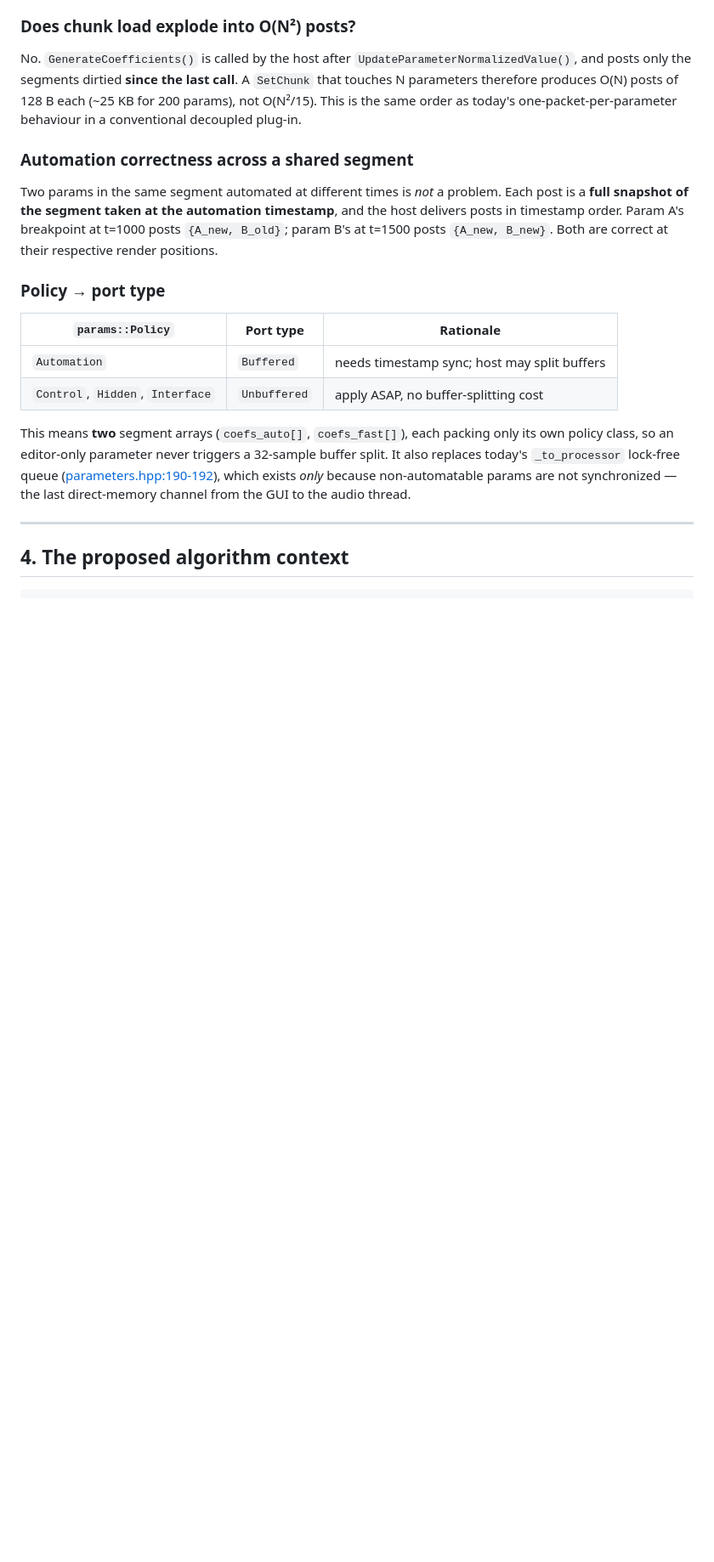
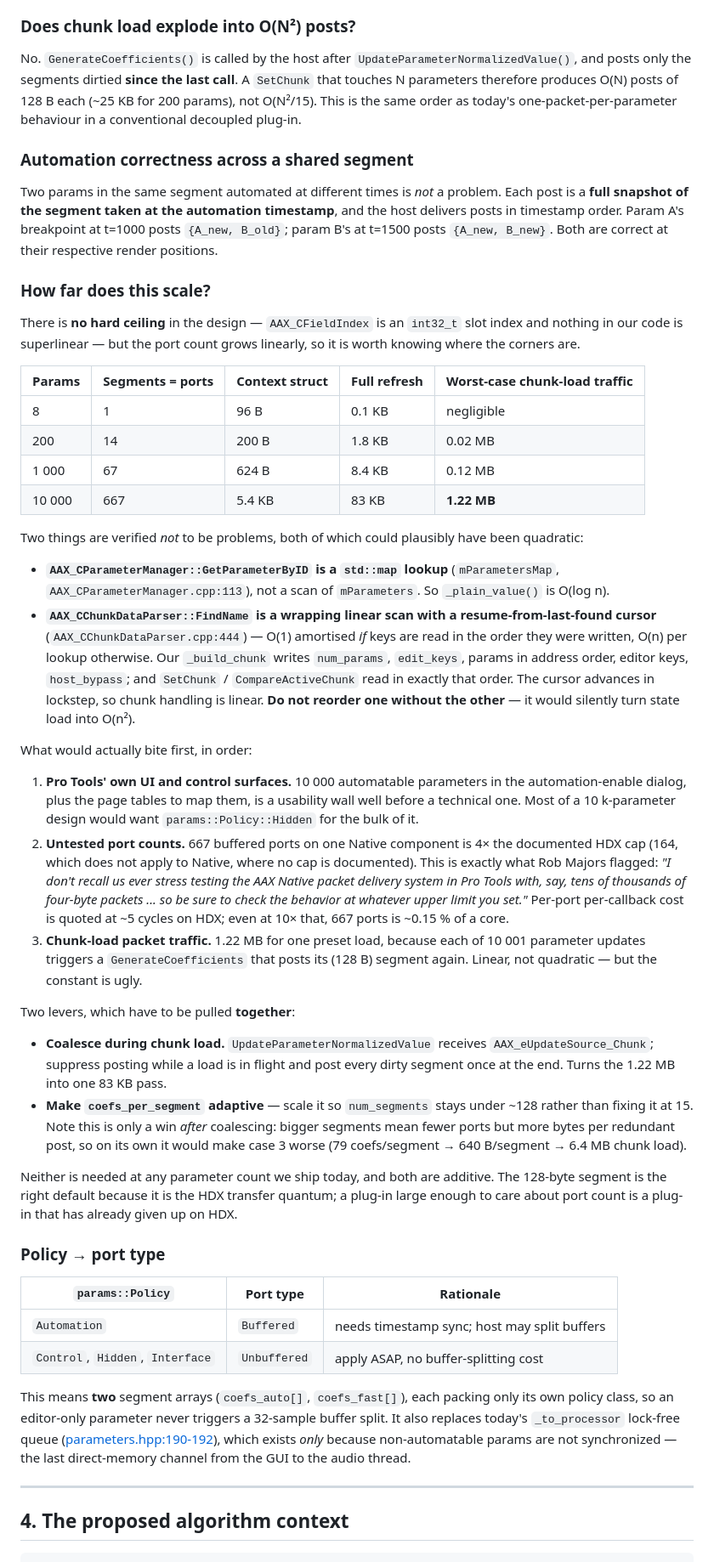
Before and after one commit to sketch-audio/tinyplug, a Markdown page: plans/aax-two-component.md, the part around the change. Shown at 85% size. Rendered like a GitHub page; blank space fills up the shorter version.

Commit message:
Document AAX parameter-count scaling limits
Records the port-count/traffic table up to 10k params, and the two SDK lookups
that could have been quadratic but are not: GetParameterByID is a std::map, and
the chunk parser's FindName is a resume-from-last-found scan that our write and
read orders already keep O(1) amortised.

Co-Authored-By: Claude Opus 4.8 <noreply@anthropic.com>

```diff
--- a/plans/aax-two-component.md
+++ b/plans/aax-two-component.md
@@ -280,6 +280,65 @@ Each post is a **full snapshot of the segment taken at the automation timestamp*
 and the host delivers posts in timestamp order. Param A's breakpoint at t=1000
 posts `{A_new, B_old}`; param B's at t=1500 posts `{A_new, B_new}`. Both are
 correct at their respective render positions.
+
+### How far does this scale?
+
+There is **no hard ceiling** in the design — `AAX_CFieldIndex` is an `int32_t` slot
+index and nothing in our code is superlinear — but the port count grows linearly, so
+it is worth knowing where the corners are.
+
+| Params | Segments = ports | Context struct | Full refresh | Worst-case chunk-load traffic |
+|---|---|---|---|---|
+| 8 | 1 | 96 B | 0.1 KB | negligible |
+| 200 | 14 | 200 B | 1.8 KB | 0.02 MB |
+| 1 000 | 67 | 624 B | 8.4 KB | 0.12 MB |
+| 10 000 | 667 | 5.4 KB | 83 KB | **1.22 MB** |
+
+Two things are verified *not* to be problems, both of which could plausibly have been
+quadratic:
+
+- **`AAX_CParameterManager::GetParameterByID` is a `std::map` lookup** (`mParametersMap`,
+  `AAX_CParameterManager.cpp:113`), not a scan of `mParameters`. So `_plain_value()` is
+  O(log n).
+- **`AAX_CChunkDataParser::FindName` is a wrapping linear scan with a resume-from-last-found
+  cursor** (`AAX_CChunkDataParser.cpp:444`) — O(1) amortised *if* keys are read in the
+  order they were written, O(n) per lookup otherwise. Our `_build_chunk` writes
+  `num_params`, `edit_keys`, params in address order, editor keys, `host_bypass`; and
+  `SetChunk` / `CompareActiveChunk` read in exactly that order. The cursor advances in
+  lockstep, so chunk handling is linear. **Do not reorder one without the other** — it
+  would silently turn state load into O(n²).
+
+What would actually bite first, in order:
+
+1. **Pro Tools' own UI and control surfaces.** 10 000 automatable parameters in the
+   automation-enable dialog, plus the page tables to map them, is a usability wall well
+   before a technical one. Most of a 10 k-parameter design would want
+   `params::Policy::Hidden` for the bulk of it.
+2. **Untested port counts.** 667 buffered ports on one Native component is 4× the
+   documented HDX cap (164, which does not apply to Native, where no cap is documented).
+   This is exactly what Rob Majors flagged: *"I don't recall us ever stress testing the
+   AAX Native packet delivery system in Pro Tools with, say, tens of thousands of
+   four-byte packets ... so be sure to check the behavior at whatever upper limit you
+   set."* Per-port per-callback cost is quoted at ~5 cycles on HDX; even at 10× that,
+   667 ports is ~0.15 % of a core.
+3. **Chunk-load packet traffic.** 1.22 MB for one preset load, because each of 10 001
+   parameter updates triggers a `GenerateCoefficients` that posts its (128 B) segment
+   again. Linear, not quadratic — but the constant is ugly.
+
+Two levers, which have to be pulled **together**:
+
+- **Coalesce during chunk load.** `UpdateParameterNormalizedValue` receives
+  `AAX_eUpdateSource_Chunk`; suppress posting while a load is in flight and post every
+  dirty segment once at the end. Turns the 1.22 MB into one 83 KB pass.
+- **Make `coefs_per_segment` adaptive** — scale it so `num_segments` stays under ~128
+  rather than fixing it at 15. Note this is only a win *after* coalescing: bigger
+  segments mean fewer ports but more bytes per redundant post, so on its own it would
+  make case 3 worse (79 coefs/segment → 640 B/segment → 6.4 MB chunk load).
+
+Neither is needed at any parameter count we ship today, and both are additive. The
+128-byte segment is the right default because it is the HDX transfer quantum; a
+plug-in large enough to care about port count is a plug-in that has already given up
+on HDX.
 
 ### Policy → port type
 
```
